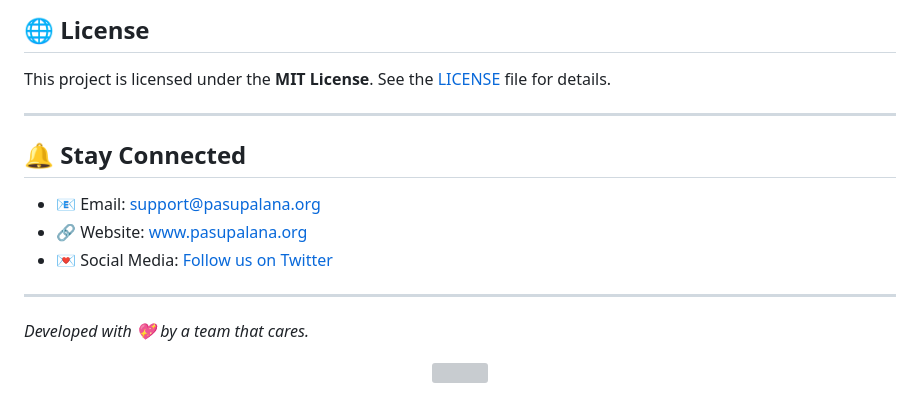
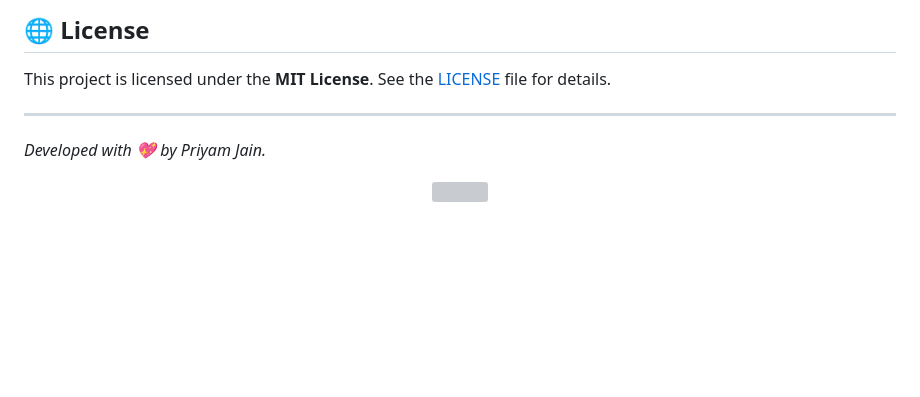
Before and after one commit to Priyamjain1105/Pasu-Palana, a Markdown page: README.md, the part around the change. GitHub-like rendering; blank space fills up the shorter version; grey boxes are pictures that could not be loaded.

```diff
--- a/README.md
+++ b/README.md
@@ -172,17 +172,10 @@ Special thanks to all the caretakers and shelters who tirelessly work to make th
 
 This project is licensed under the **MIT License**. See the [LICENSE](LICENSE) file for details.
 
----
-
-## 🔔 Stay Connected
-
-- 📧 Email: [support@pasupalana.org](mailto:support@pasupalana.org)
-- 🔗 Website: [www.pasupalana.org](http://www.pasupalana.org)
-- 💌 Social Media: [Follow us on Twitter](http://twitter.com/pasupalana)
 
 ---
 
-*Developed with 💖 by a team that cares.*
+*Developed with 💖 by Priyam Jain.*
 
 <div align = "center" >
     <img width = 300 src = "https://media2.giphy.com/media/wIVA0zh5pt0G5YtcAL/source.gif"/>
```
